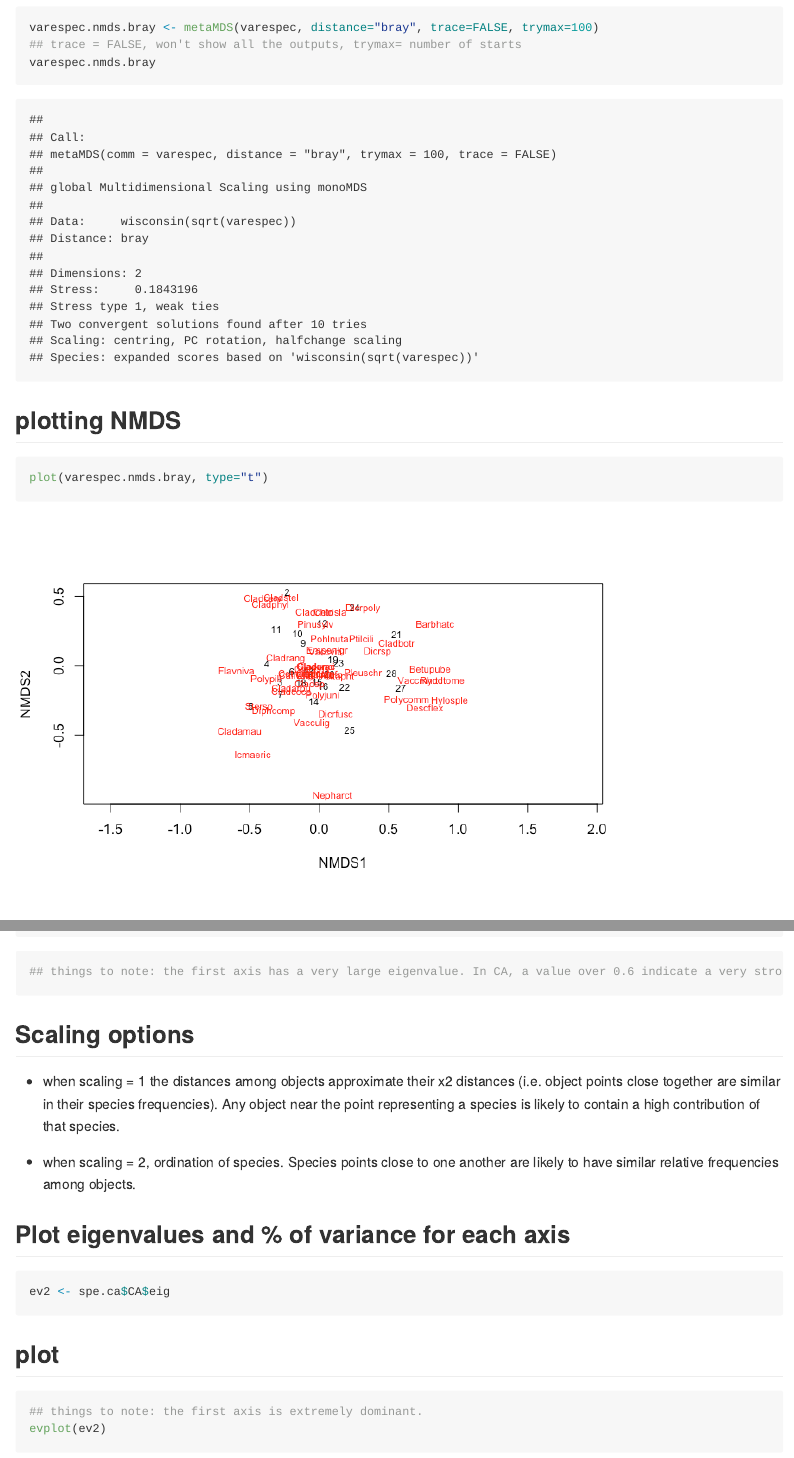
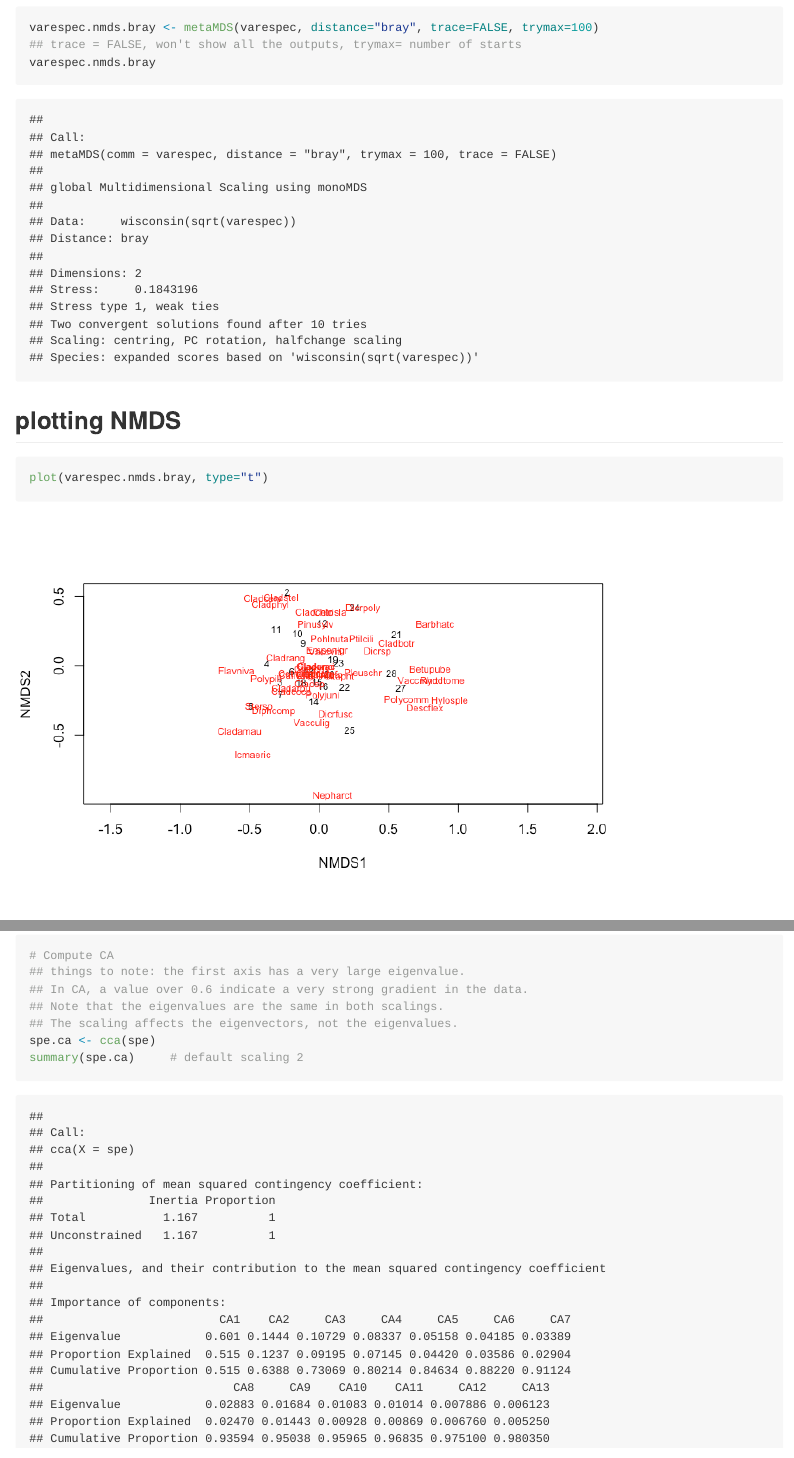
Before and after one commit to JoeyBernhardt/NumericalEcology, an R Markdown document (Chap-9-presentation.Rmd): the page in a window 1100 px wide, from 2430 px down, and a second part further down, joined at a grey line. The pictures show the output file Chap-9-presentation.md that the author committed with the source, drawn offline in the style of GitHub; long lines of code are wrapped.

Commit message:
changing formatting

````diff
--- a/Chap-9-presentation.Rmd
+++ b/Chap-9-presentation.Rmd
@@ -198,6 +198,10 @@ spa <- spa[-8,]
 ## CA of the raw species dataset (original species abundances)
 ```{r}
 # Compute CA
+## things to note: the first axis has a very large eigenvalue.
+## In CA, a value over 0.6 indicate a very strong gradient in the data.
+## Note that the eigenvalues are the same in both scalings.
+## The scaling affects the eigenvectors, not the eigenvalues.
 spe.ca <- cca(spe)
 summary(spe.ca)		# default scaling 2
 summary(spe.ca, scaling=1)
````
Also changed, not shown: Chap-9-presentation.html, Chap-9-presentation.md, Chap-9-presentation_files/figure-html/unnamed-chunk-10-1.png, Chap-9-presentation_files/figure-html/unnamed-chunk-9-1.png, Chap-9-presentation.Rmd (2 more changed lines).
